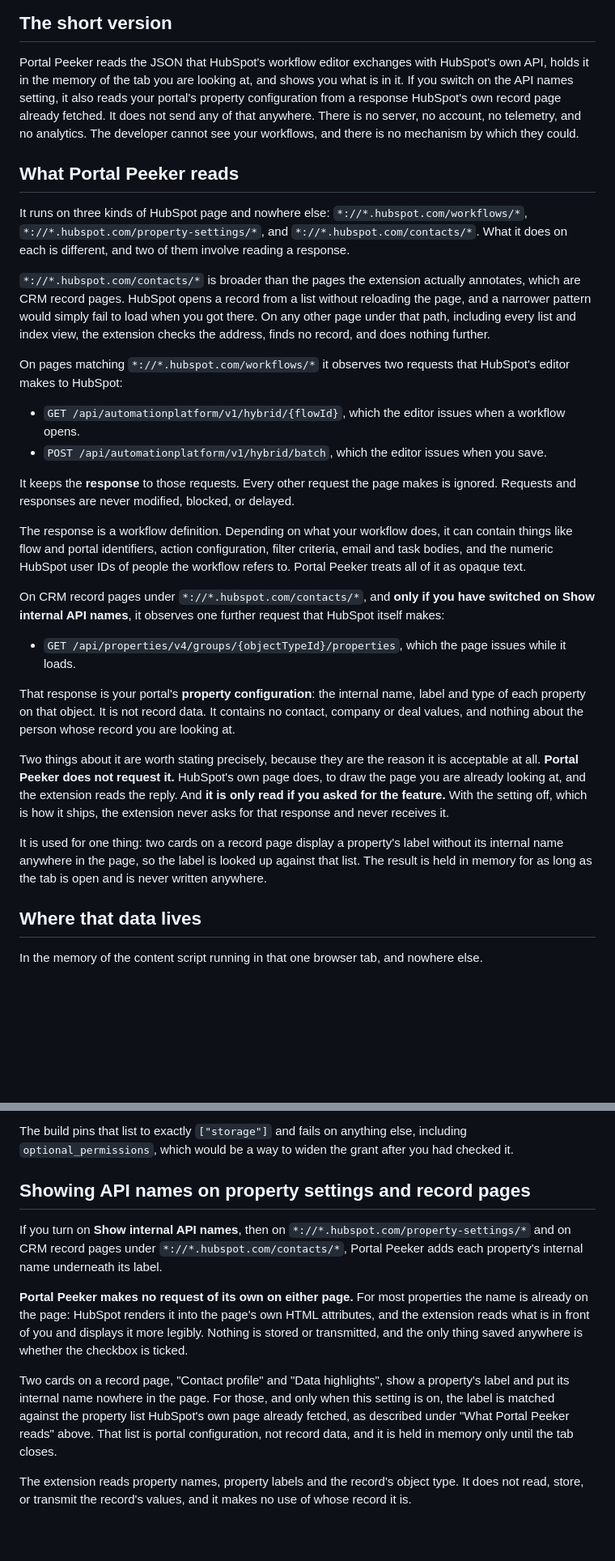
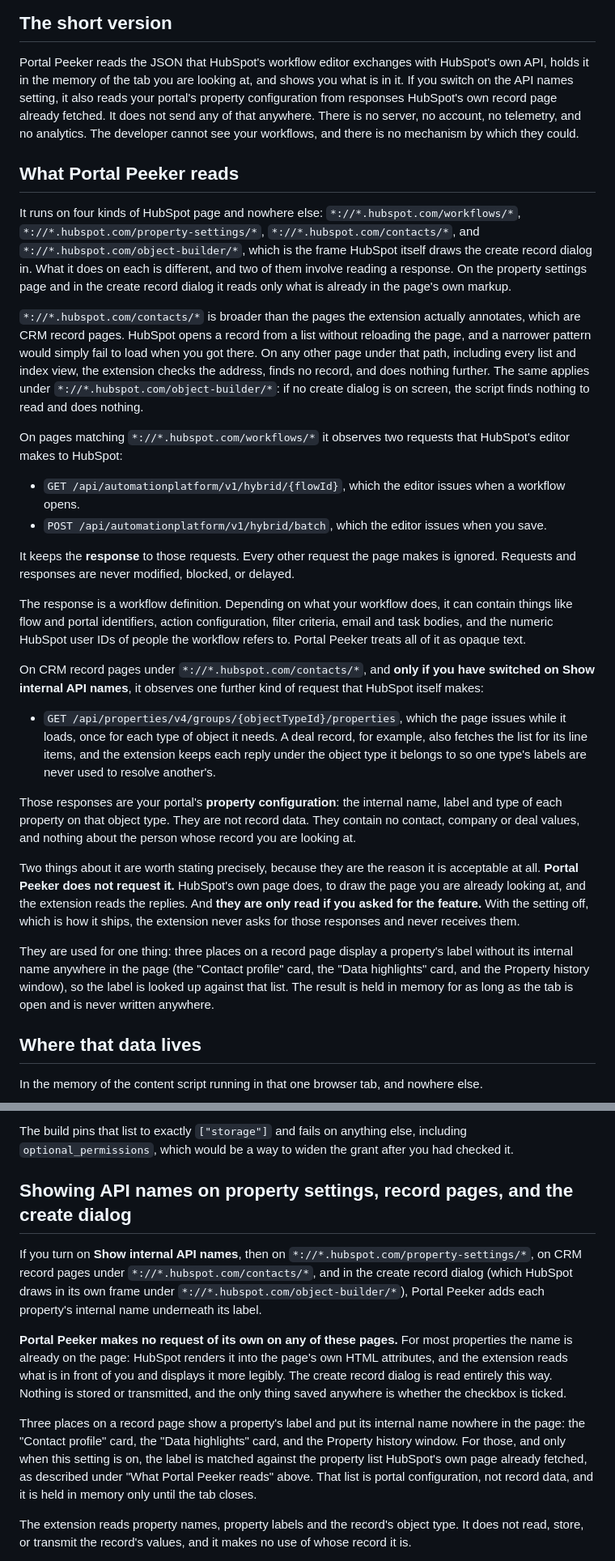
Before and after one commit to kmilstoneturner/Portal-Peeker, a Markdown page: PRIVACY.md, 2 parts joined by grey strips. Shown at 81% size. Drawn GitHub-style; blank space fills up the shorter version.

Commit message:
Bring the public docs level with what v1.2 ships
PRIVACY.md now names all four match patterns including the object-builder
frame, says the properties endpoint is read once per object type with each
reply kept under its own type, and counts three label surfaces in both places
that enumerate them. README separates the label surfaces from the two
permanent gaps and widens the known-limits note past "two cards". The fixtures
README gets its sections back under the right fixtures and covers all three
files.

Co-Authored-By: Claude Opus 5 <noreply@anthropic.com>

```diff
--- a/PRIVACY.md
+++ b/PRIVACY.md
@@ -6,22 +6,26 @@ Last updated: 2026-08-04. Applies to the Portal Peeker Chrome extension, all ver
 
 Portal Peeker reads the JSON that HubSpot's workflow editor exchanges with HubSpot's own
 API, holds it in the memory of the tab you are looking at, and shows you what is in it. If you
-switch on the API names setting, it also reads your portal's property configuration from a
-response HubSpot's own record page already fetched. It does not send any of that anywhere. There is no server, no account, no telemetry, and no
+switch on the API names setting, it also reads your portal's property configuration from
+responses HubSpot's own record page already fetched. It does not send any of that anywhere. There is no server, no account, no telemetry, and no
 analytics. The developer cannot see your workflows, and there is no mechanism by which they
 could.
 
 ## What Portal Peeker reads
 
-It runs on three kinds of HubSpot page and nowhere else: `*://*.hubspot.com/workflows/*`,
-`*://*.hubspot.com/property-settings/*`, and `*://*.hubspot.com/contacts/*`. What it does on
-each is different, and two of them involve reading a response.
+It runs on four kinds of HubSpot page and nowhere else: `*://*.hubspot.com/workflows/*`,
+`*://*.hubspot.com/property-settings/*`, `*://*.hubspot.com/contacts/*`, and
+`*://*.hubspot.com/object-builder/*`, which is the frame HubSpot itself draws the create
+record dialog in. What it does on each is different, and two of them involve reading a
+response. On the property settings page and in the create record dialog it reads only what
+is already in the page's own markup.
 
 `*://*.hubspot.com/contacts/*` is broader than the pages the extension actually annotates,
 which are CRM record pages. HubSpot opens a record from a list without reloading the page, and
 a narrower pattern would simply fail to load when you got there. On any other page under that
 path, including every list and index view, the extension checks the address, finds no record,
-and does nothing further.
+and does nothing further. The same applies under `*://*.hubspot.com/object-builder/*`: if no
+create dialog is on screen, the script finds nothing to read and does nothing.
 
 On pages matching `*://*.hubspot.com/workflows/*` it observes two requests that HubSpot's
 editor makes to HubSpot:
@@ -39,24 +43,27 @@ task bodies, and the numeric HubSpot user IDs of people the workflow refers to.
 Peeker treats all of it as opaque text.
 
 On CRM record pages under `*://*.hubspot.com/contacts/*`, and **only if you have switched on
-Show internal API names**, it observes one further request that HubSpot itself makes:
+Show internal API names**, it observes one further kind of request that HubSpot itself makes:
 
 - `GET /api/properties/v4/groups/{objectTypeId}/properties`, which the page issues while it
-  loads.
+  loads, once for each type of object it needs. A deal record, for example, also fetches the
+  list for its line items, and the extension keeps each reply under the object type it
+  belongs to so one type's labels are never used to resolve another's.
 
-That response is your portal's **property configuration**: the internal name, label and type
-of each property on that object. It is not record data. It contains no contact, company or
-deal values, and nothing about the person whose record you are looking at.
+Those responses are your portal's **property configuration**: the internal name, label and
+type of each property on that object type. They are not record data. They contain no contact,
+company or deal values, and nothing about the person whose record you are looking at.
 
 Two things about it are worth stating precisely, because they are the reason it is acceptable
 at all. **Portal Peeker does not request it.** HubSpot's own page does, to draw the page you
-are already looking at, and the extension reads the reply. And **it is only read if you asked
-for the feature.** With the setting off, which is how it ships, the extension never asks for
-that response and never receives it.
+are already looking at, and the extension reads the replies. And **they are only read if you
+asked for the feature.** With the setting off, which is how it ships, the extension never asks
+for those responses and never receives them.
 
-It is used for one thing: two cards on a record page display a property's label without its
-internal name anywhere in the page, so the label is looked up against that list. The result is
-held in memory for as long as the tab is open and is never written anywhere.
+They are used for one thing: three places on a record page display a property's label without
+its internal name anywhere in the page (the "Contact profile" card, the "Data highlights"
+card, and the Property history window), so the label is looked up against that list. The
+result is held in memory for as long as the tab is open and is never written anywhere.
 
 ## Where that data lives
 
@@ -128,21 +135,23 @@ and it has no access to your browsing history, bookmarks, downloads, or other ta
 The build pins that list to exactly `["storage"]` and fails on anything else, including
 `optional_permissions`, which would be a way to widen the grant after you had checked it.
 
-## Showing API names on property settings and record pages
+## Showing API names on property settings, record pages, and the create dialog
 
-If you turn on **Show internal API names**, then on `*://*.hubspot.com/property-settings/*`
-and on CRM record pages under `*://*.hubspot.com/contacts/*`, Portal Peeker adds each
-property's internal name underneath its label.
+If you turn on **Show internal API names**, then on `*://*.hubspot.com/property-settings/*`,
+on CRM record pages under `*://*.hubspot.com/contacts/*`, and in the create record dialog
+(which HubSpot draws in its own frame under `*://*.hubspot.com/object-builder/*`), Portal
+Peeker adds each property's internal name underneath its label.
 
-**Portal Peeker makes no request of its own on either page.** For most properties the name is
-already on the page: HubSpot renders it into the page's own HTML attributes, and the extension
-reads what is in front of you and displays it more legibly. Nothing is stored or transmitted,
-and the only thing saved anywhere is whether the checkbox is ticked.
+**Portal Peeker makes no request of its own on any of these pages.** For most properties the
+name is already on the page: HubSpot renders it into the page's own HTML attributes, and the
+extension reads what is in front of you and displays it more legibly. The create record
+dialog is read entirely this way. Nothing is stored or transmitted, and the only thing saved
+anywhere is whether the checkbox is ticked.
 
-Two cards on a record page, "Contact profile" and "Data highlights", show a property's label
-and put its internal name nowhere in the page. For those, and only when this setting is on,
-the label is matched against the property list HubSpot's own page already fetched, as
-described under "What Portal Peeker reads" above. That list is portal configuration, not
+Three places on a record page show a property's label and put its internal name nowhere in the
+page: the "Contact profile" card, the "Data highlights" card, and the Property history window.
+For those, and only when this setting is on, the label is matched against the property list
+HubSpot's own page already fetched, as described under "What Portal Peeker reads" above. That list is portal configuration, not
 record data, and it is held in memory only until the tab closes.
 
 The extension reads property names, property labels and the record's object type. It does not
```
Also changed, not shown: README.md (+22 -12 lines), 1 other file.
